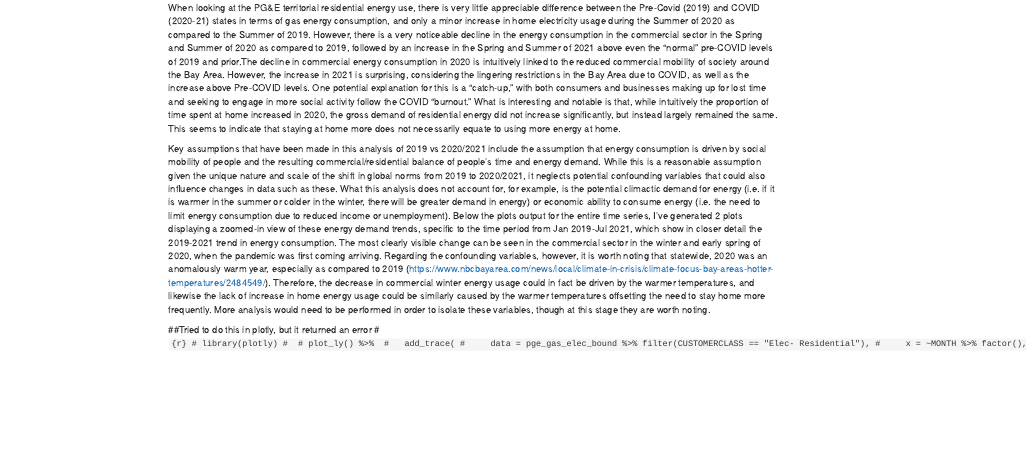
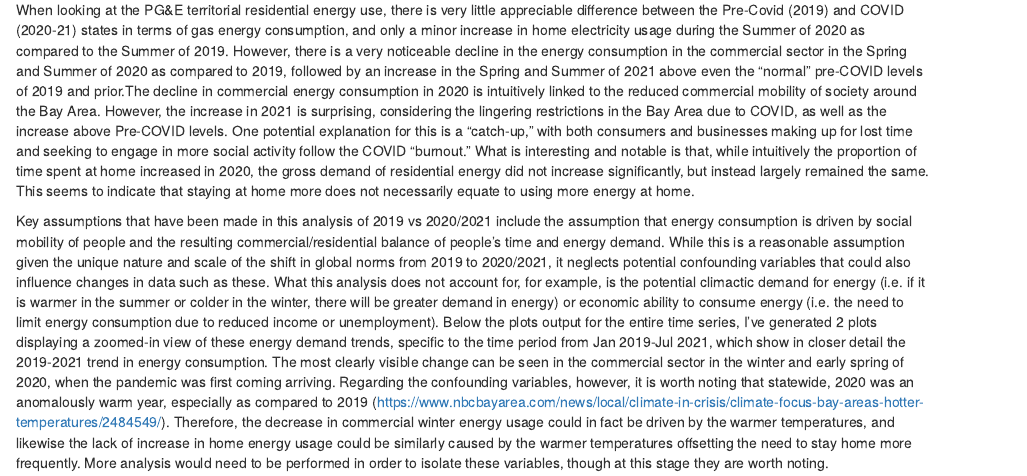
Before and after one commit to roconnor17/roconnor17.github.io, an R Markdown document (RyanOConnor_A1.Rmd): the page in a window 1100 px wide, from 110 px down before the commit and from 160 px down after it, so that both start at the same text. Rendered offline with R 4.5, knitr and Pandoc, with nearby package versions; the code chunks are not run, so their results and figures are left out.

Commit message:
Second Correction

````diff
--- a/RyanOConnor_A1.Rmd
+++ b/RyanOConnor_A1.Rmd
@@ -283,21 +283,3 @@ pge_comm19_20_21_chart <-
     pge_comm19_20_21_chart
     pge_res19_20_21_chart
 ```
-
-
-##Tried to do this in plotly, but it returned an error
-# ```{r}
-# library(plotly)
-#
-# plot_ly() %>%
-#   add_trace(
-#     data = pge_gas_elec_bound %>% filter(CUSTOMERCLASS == "Elec- Residential"),
-#     x = ~MONTH %>% factor(),
-#     y = ~kBTUs,
-#     type = "bar",
-#     name = "Residential Electricity"
-#   ) %>%
-#   add_trace(
-#     data = pge_gas_elec_bound %>% filter(CUSTOMERCLASS == "Gas- Residential"),
-#     x = ~MONTH %>% factor(),
-#     y = ~kBTUs,
@@ -309,6 +285,0 @@ pge_comm19_20_21_chart <-
-#       title = "Month",
-#       fixedrange = T
-#     ),
-#     yaxis = list(
-#       title = "kBTU",
-#       fixedrange = T
@@ -321,23 +285,0 @@ pge_comm19_20_21_chart <-
-# plot_ly() %>%
-#   add_trace(
-#     data = pge_gas_elec_bound %>% filter(CUSTOMERCLASS == "Elec- Commerical"),
-#     x = ~MONTH %>% factor(),
-#     y = ~kBTUs,
-#     type = "bar",
-#     name = "Commercial"
-#   ) %>%
-#   add_trace(
-#     data = pge_gas_elec_bound %>% filter(CUSTOMERCLASS == "Gas- Commercial"),
-#     x = ~MONTH %>% factor(),
-#     y = ~kBTUs,
-#     type = "bar",
-#     name = "Residential"
-#   ) %>%
-#   layout(
-#     xaxis = list(
-#       title = "Month",
-#       fixedrange = T
-#     ),
-#     yaxis = list(
-#       title = "kBTU",
-#       fixedrange = T
````
Also changed, not shown: RyanOConnor_A1.html, RyanOConnor_A1.Rmd (17 more changed lines).
